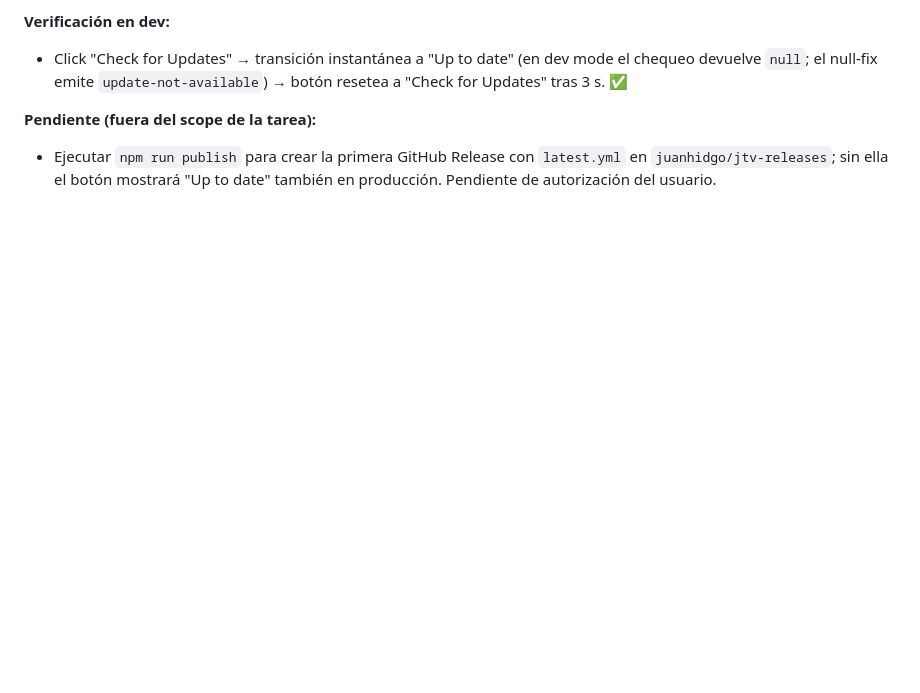
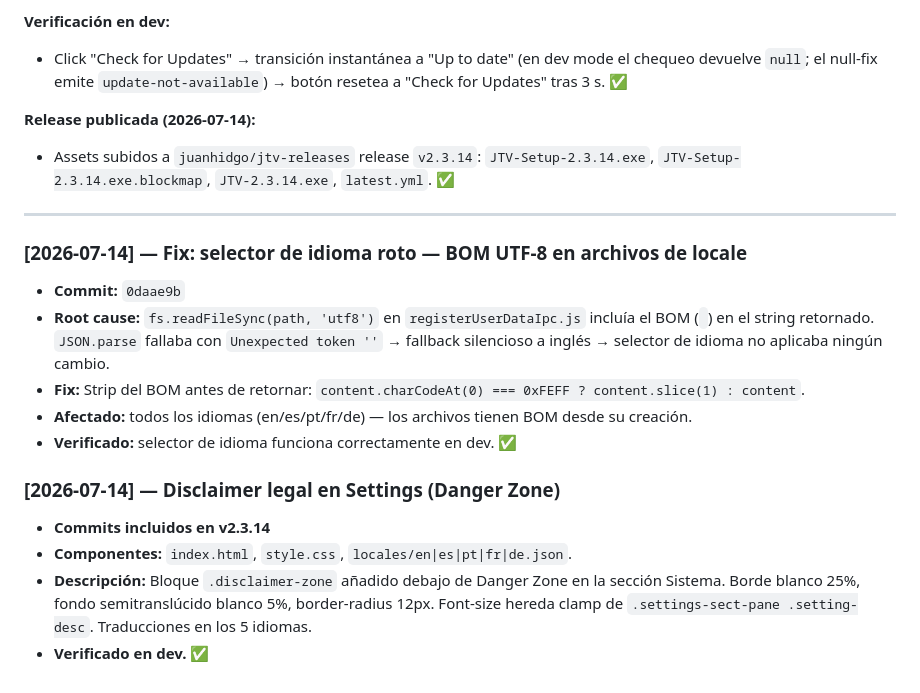
Before and after one commit to archbitscr/jtv-releases, a Markdown page: docs/BITACORAS_DE_MEJORAS.md, the part around the change. Rendered like a GitHub page; blank space fills up the shorter version.

Commit message:
Docs: bitácora — fix BOM i18n + disclaimer legal (v2.3.14)
Co-Authored-By: Claude Sonnet 4.6 <noreply@anthropic.com>

```diff
--- a/docs/BITACORAS_DE_MEJORAS.md
+++ b/docs/BITACORAS_DE_MEJORAS.md
@@ -849,5 +849,22 @@ Para repos privados, la variable de entorno `GH_TOKEN` debe estar presente al ha
 **Verificación en dev:**
 - Click "Check for Updates" → transición instantánea a "Up to date" (en dev mode el chequeo devuelve `null`; el null-fix emite `update-not-available`) → botón resetea a "Check for Updates" tras 3 s. ✅
 
-**Pendiente (fuera del scope de la tarea):**
-- Ejecutar `npm run publish` para crear la primera GitHub Release con `latest.yml` en `juanhidgo/jtv-releases`; sin ella el botón mostrará "Up to date" también en producción. Pendiente de autorización del usuario.
+**Release publicada (2026-07-14):**
+- Assets subidos a `juanhidgo/jtv-releases` release `v2.3.14`: `JTV-Setup-2.3.14.exe`, `JTV-Setup-2.3.14.exe.blockmap`, `JTV-2.3.14.exe`, `latest.yml`. ✅
+
+---
+
+### [2026-07-14] — Fix: selector de idioma roto — BOM UTF-8 en archivos de locale
+
+*   **Commit:** `0daae9b`
+*   **Root cause:** `fs.readFileSync(path, 'utf8')` en `registerUserDataIpc.js` incluía el BOM (`﻿`) en el string retornado. `JSON.parse` fallaba con `Unexpected token '﻿'` → fallback silencioso a inglés → selector de idioma no aplicaba ningún cambio.
+*   **Fix:** Strip del BOM antes de retornar: `content.charCodeAt(0) === 0xFEFF ? content.slice(1) : content`.
+*   **Afectado:** todos los idiomas (en/es/pt/fr/de) — los archivos tienen BOM desde su creación.
+*   **Verificado:** selector de idioma funciona correctamente en dev. ✅
+
+### [2026-07-14] — Disclaimer legal en Settings (Danger Zone)
+
+*   **Commits incluidos en v2.3.14**
+*   **Componentes:** `index.html`, `style.css`, `locales/en|es|pt|fr|de.json`.
+*   **Descripción:** Bloque `.disclaimer-zone` añadido debajo de Danger Zone en la sección Sistema. Borde blanco 25%, fondo semitranslúcido blanco 5%, border-radius 12px. Font-size hereda clamp de `.settings-sect-pane .setting-desc`. Traducciones en los 5 idiomas.
+*   **Verificado en dev.** ✅
```
